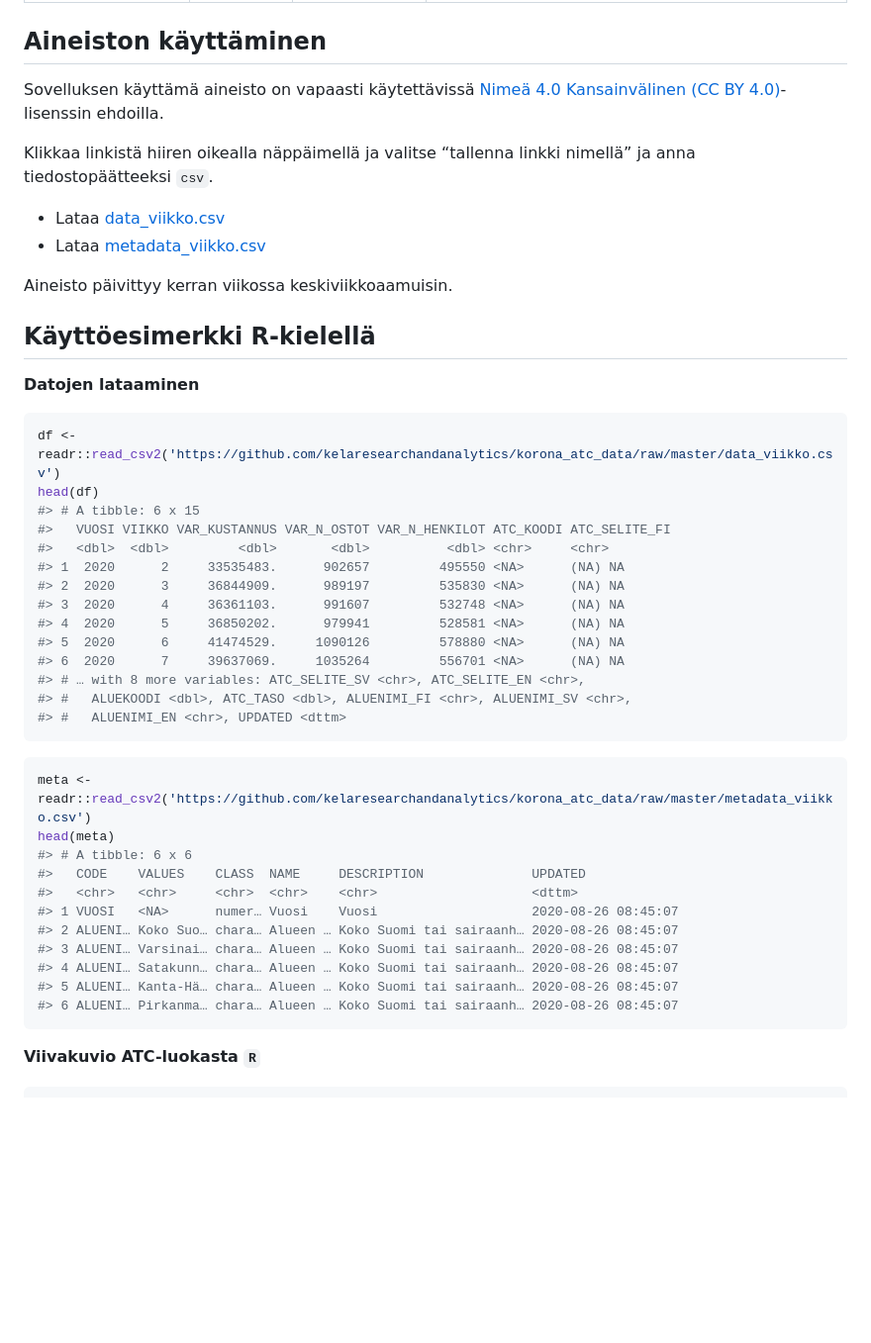
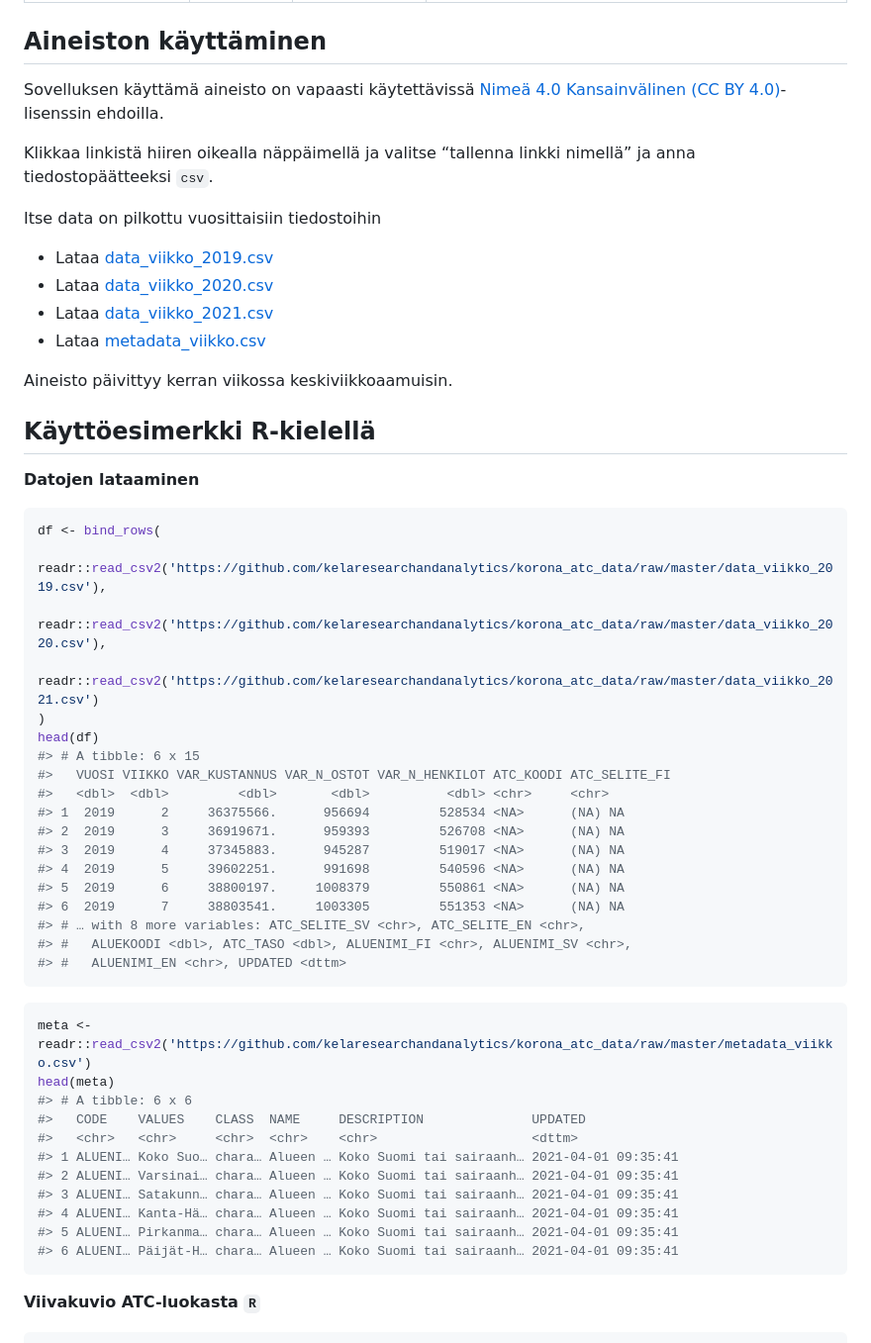
Before and after one commit to kelaresearchandanalytics/korona_atc_data, a Markdown page: README.md, the part around one of its changes. Shown at 99% size. Drawn GitHub-style; blank space fills up the shorter version.

````diff
--- a/README.md
+++ b/README.md
@@ -43,16 +43,22 @@ seuraavat muuttujat:
 ## Aineiston käyttäminen
 
 Sovelluksen käyttämä aineisto on vapaasti käytettävissä [Nimeä 4.0
-Kansainvälinen (CC
-BY 4.0)](https://creativecommons.org/licenses/by/4.0/deed.fi)-lisenssin
+Kansainvälinen (CC BY
+4.0)](https://creativecommons.org/licenses/by/4.0/deed.fi)-lisenssin
 ehdoilla.
 
 Klikkaa linkistä hiiren oikealla näppäimellä ja valitse “tallenna linkki
 nimellä” ja anna tiedostopäätteeksi `csv`.
 
-  - Lataa
-    <a href="https://github.com/kelaresearchandanalytics/korona_atc_data/raw/master/data_viikko.csv" download="data_viikko.csv">data\_viikko.csv</a>
-  - Lataa
+Itse data on pilkottu vuosittaisiin tiedostoihin
+
+-   Lataa
+    <a href="https://github.com/kelaresearchandanalytics/korona_atc_data/raw/master/data_viikko_2019.csv" download="data_viikko_2019.csv">data\_viikko\_2019.csv</a>
+-   Lataa
+    <a href="https://github.com/kelaresearchandanalytics/korona_atc_data/raw/master/data_viikko_2020.csv" download="data_viikko_2020.csv">data\_viikko\_2020.csv</a>
+-   Lataa
+    <a href="https://github.com/kelaresearchandanalytics/korona_atc_data/raw/master/data_viikko_2021.csv" download="data_viikko_2021.csv">data\_viikko\_2021.csv</a>
+-   Lataa
     <a href="https://github.com/kelaresearchandanalytics/korona_atc_data/raw/master/metadata_viikko.csv" download="metadata_viikko.csv">metadata\_viikko.csv</a>
 
 Aineisto päivittyy kerran viikossa keskiviikkoaamuisin.
@@ -62,17 +68,21 @@ Aineisto päivittyy kerran viikossa keskiviikkoaamuisin.
 **Datojen lataaminen**
 
 ``` r
-df <- readr::read_csv2('https://github.com/kelaresearchandanalytics/korona_atc_data/raw/master/data_viikko.csv')
+df <- bind_rows(
+  readr::read_csv2('https://github.com/kelaresearchandanalytics/korona_atc_data/raw/master/data_viikko_2019.csv'),
+  readr::read_csv2('https://github.com/kelaresearchandanalytics/korona_atc_data/raw/master/data_viikko_2020.csv'),
+  readr::read_csv2('https://github.com/kelaresearchandanalytics/korona_atc_data/raw/master/data_viikko_2021.csv')
+)
 head(df)
 #> # A tibble: 6 x 15
 #>   VUOSI VIIKKO VAR_KUSTANNUS VAR_N_OSTOT VAR_N_HENKILOT ATC_KOODI ATC_SELITE_FI
 #>   <dbl>  <dbl>         <dbl>       <dbl>          <dbl> <chr>     <chr>
-#> 1  2020      2     33535483.      902657         495550 <NA>      (NA) NA
-#> 2  2020      3     36844909.      989197         535830 <NA>      (NA) NA
-#> 3  2020      4     36361103.      991607         532748 <NA>      (NA) NA
-#> 4  2020      5     36850202.      979941         528581 <NA>      (NA) NA
-#> 5  2020      6     41474529.     1090126         578880 <NA>      (NA) NA
-#> 6  2020      7     39637069.     1035264         556701 <NA>      (NA) NA
+#> 1  2019      2     36375566.      956694         528534 <NA>      (NA) NA
+#> 2  2019      3     36919671.      959393         526708 <NA>      (NA) NA
+#> 3  2019      4     37345883.      945287         519017 <NA>      (NA) NA
+#> 4  2019      5     39602251.      991698         540596 <NA>      (NA) NA
+#> 5  2019      6     38800197.     1008379         550861 <NA>      (NA) NA
+#> 6  2019      7     38803541.     1003305         551353 <NA>      (NA) NA
 #> # … with 8 more variables: ATC_SELITE_SV <chr>, ATC_SELITE_EN <chr>,
 #> #   ALUEKOODI <dbl>, ATC_TASO <dbl>, ALUENIMI_FI <chr>, ALUENIMI_SV <chr>,
 #> #   ALUENIMI_EN <chr>, UPDATED <dttm>
@@ -84,12 +94,12 @@ head(meta)
 #> # A tibble: 6 x 6
 #>   CODE    VALUES    CLASS  NAME     DESCRIPTION              UPDATED
 #>   <chr>   <chr>     <chr>  <chr>    <chr>                    <dttm>
-#> 1 VUOSI   <NA>      numer… Vuosi    Vuosi                    2020-08-26 08:45:07
-#> 2 ALUENI… Koko Suo… chara… Alueen … Koko Suomi tai sairaanh… 2020-08-26 08:45:07
-#> 3 ALUENI… Varsinai… chara… Alueen … Koko Suomi tai sairaanh… 2020-08-26 08:45:07
-#> 4 ALUENI… Satakunn… chara… Alueen … Koko Suomi tai sairaanh… 2020-08-26 08:45:07
-#> 5 ALUENI… Kanta-Hä… chara… Alueen … Koko Suomi tai sairaanh… 2020-08-26 08:45:07
-#> 6 ALUENI… Pirkanma… chara… Alueen … Koko Suomi tai sairaanh… 2020-08-26 08:45:07
+#> 1 ALUENI… Koko Suo… chara… Alueen … Koko Suomi tai sairaanh… 2021-04-01 09:35:41
+#> 2 ALUENI… Varsinai… chara… Alueen … Koko Suomi tai sairaanh… 2021-04-01 09:35:41
+#> 3 ALUENI… Satakunn… chara… Alueen … Koko Suomi tai sairaanh… 2021-04-01 09:35:41
+#> 4 ALUENI… Kanta-Hä… chara… Alueen … Koko Suomi tai sairaanh… 2021-04-01 09:35:41
+#> 5 ALUENI… Pirkanma… chara… Alueen … Koko Suomi tai sairaanh… 2021-04-01 09:35:41
+#> 6 ALUENI… Päijät-H… chara… Alueen … Koko Suomi tai sairaanh… 2021-04-01 09:35:41
 ```
 
 **Viivakuvio ATC-luokasta `R`**
````
Also changed, not shown: other parts of README.md (+8 -60 lines), README-unnamed-chunk-5-1.png, README-unnamed-chunk-6-1.png, 1 other file.
